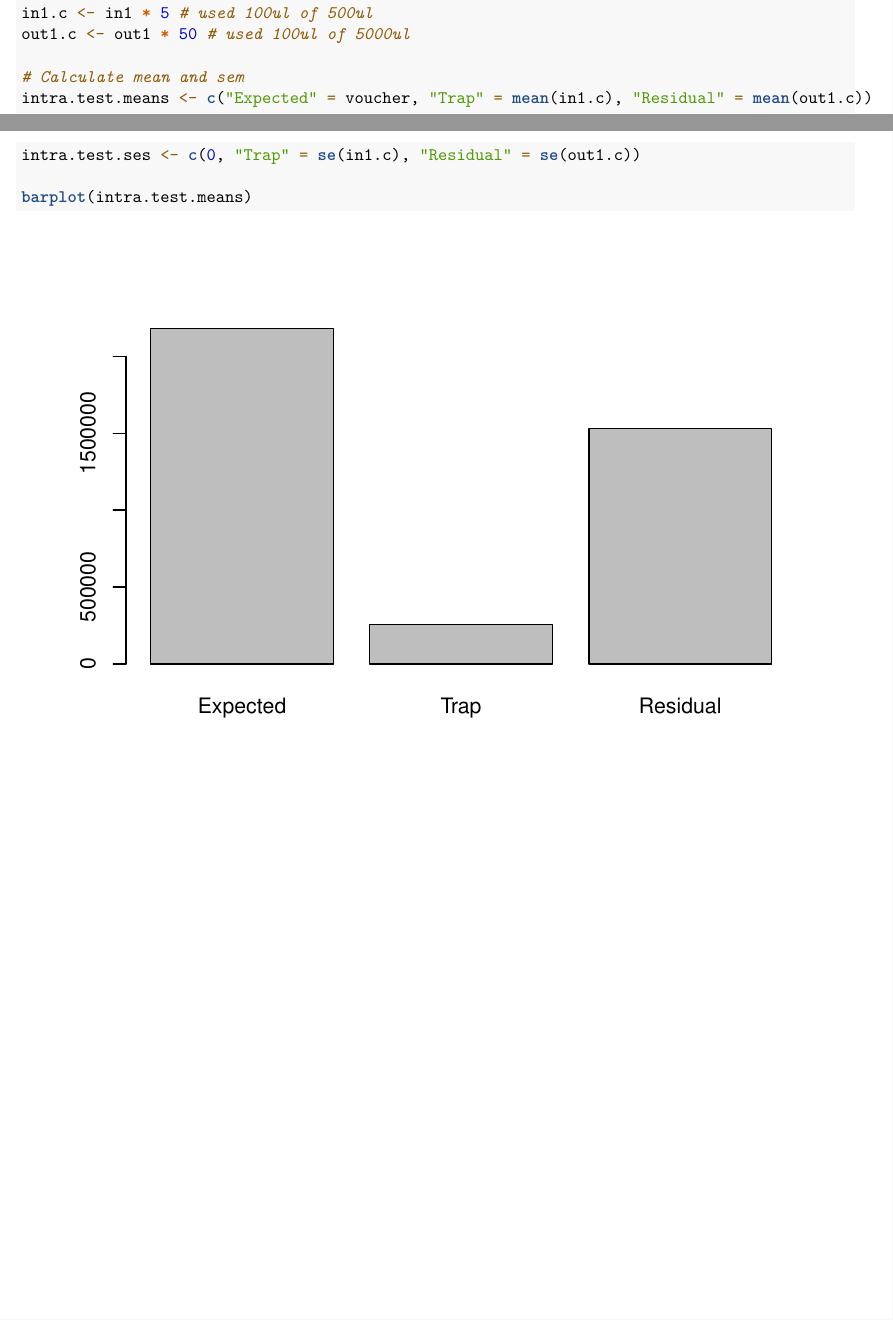
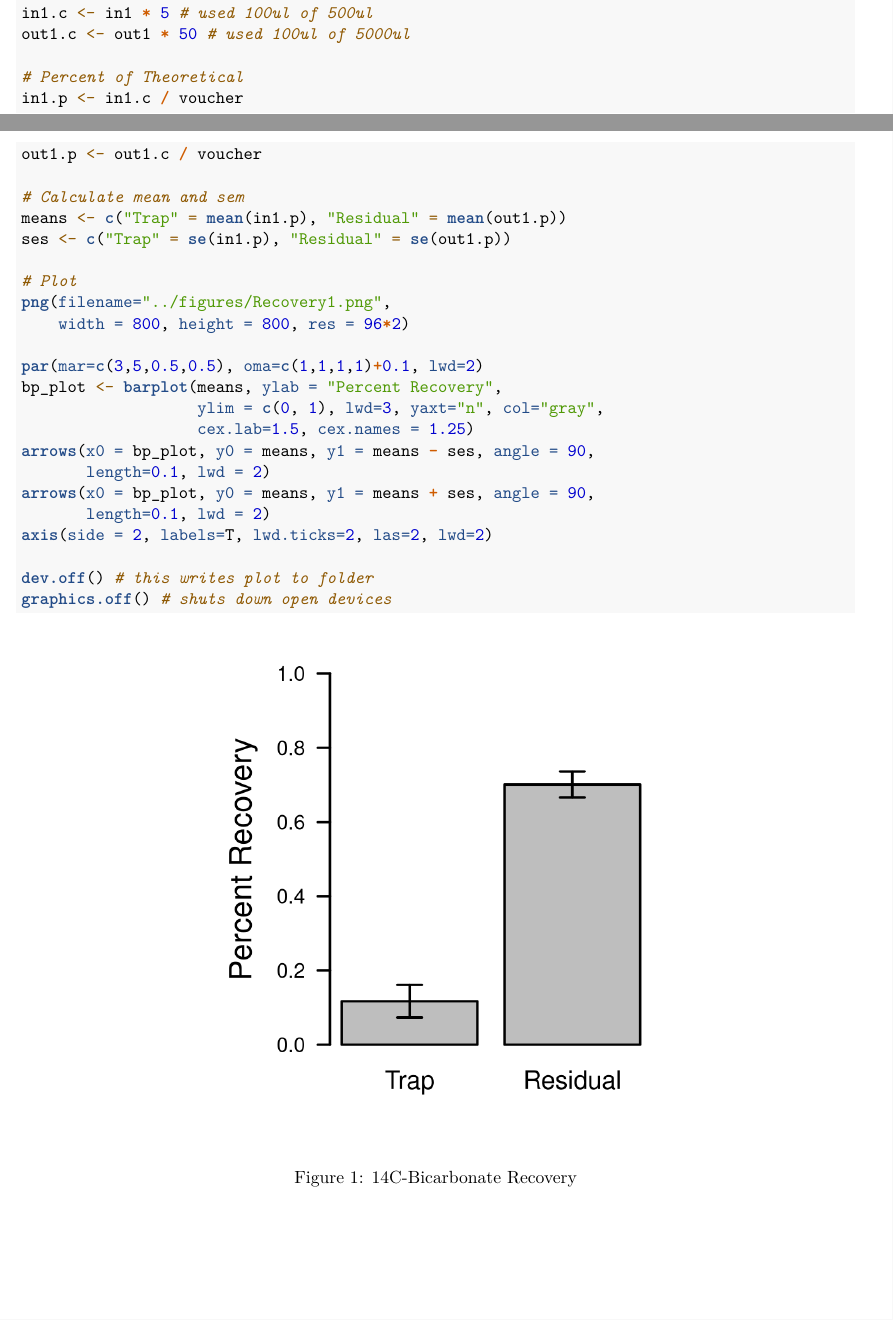
Before and after one commit to LennonLab/StarvationTraits, an R Markdown document (notes/BacRespProdMethod.Rmd): two parts of pages 1 and 2 of 2, joined at a grey line, cut so that both start at the same text. Rendered offline with R 4.5, knitr and Pandoc, then LaTeX, with nearby package versions; some code elsewhere in the file could not run offline.

Commit message:
adding percent recovery figure

````diff
--- a/notes/BacRespProdMethod.Rmd
+++ b/notes/BacRespProdMethod.Rmd
@@ -64,10 +64,31 @@ voucher <- trap.data[trap.data$Sample == "Voucher" & trap.data$Time == "1", 3]
 in1.c <- in1 * 5 # used 100ul of 500ul
 out1.c <- out1 * 50 # used 100ul of 5000ul
 
+# Percent of Theoretical
+in1.p <- in1.c / voucher
+out1.p <- out1.c / voucher
+
 # Calculate mean and sem
-intra.test.means <- c("Expected" = voucher, "Trap" = mean(in1.c), "Residual" = mean(out1.c))
-intra.test.ses <- c(0, "Trap" = se(in1.c), "Residual" = se(out1.c))
+means <- c("Trap" = mean(in1.p), "Residual" = mean(out1.p))
+ses <- c("Trap" = se(in1.p), "Residual" = se(out1.p))
 
-barplot(intra.test.means)
+# Plot
+png(filename="../figures/Recovery1.png",
+    width = 800, height = 800, res = 96*2)
 
+par(mar=c(3,5,0.5,0.5), oma=c(1,1,1,1)+0.1, lwd=2)
+bp_plot <- barplot(means, ylab = "Percent Recovery",
+                   ylim = c(0, 1), lwd=3, yaxt="n", col="gray",
+                   cex.lab=1.5, cex.names = 1.25)
+arrows(x0 = bp_plot, y0 = means, y1 = means - ses, angle = 90,
+       length=0.1, lwd = 2)
+arrows(x0 = bp_plot, y0 = means, y1 = means + ses, angle = 90,
+       length=0.1, lwd = 2)
+axis(side = 2, labels=T, lwd.ticks=2, las=2, lwd=2)
+
+dev.off() # this writes plot to folder
+graphics.off() # shuts down open devices
 ```
+
+```{r fig.width=4, fig.height=4,echo=FALSE,fig.cap="14C-Bicarbonate Recovery"}
+library(png)
````
Also changed, not shown: figures/Recovery1.png (added), notes/BacRespProdMethod.pdf, notes/BacRespProdMethod.Rmd (6 more changed lines).
